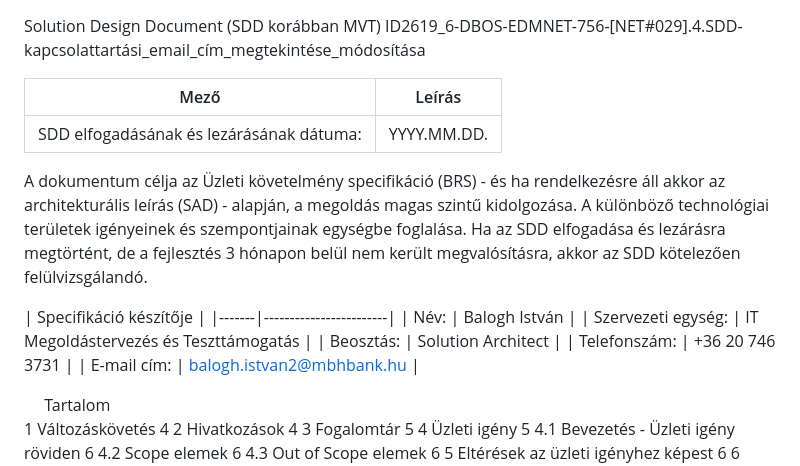
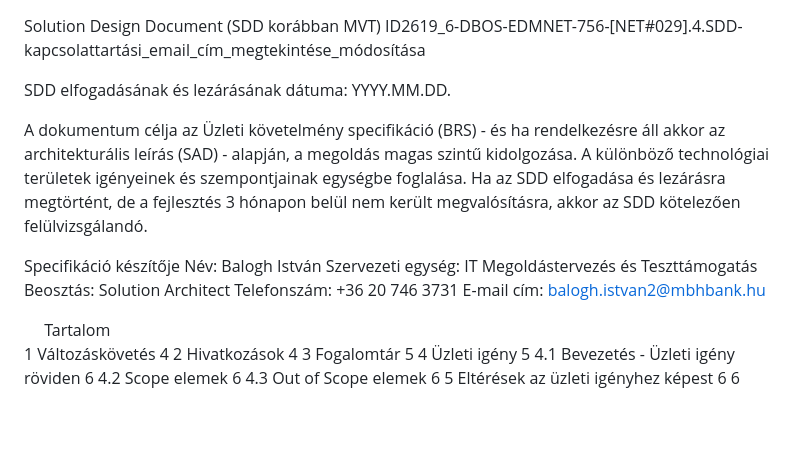
Before and after one commit to baloghisti/BaloghIstiPublic, a Markdown page: SDD_v0.2.md, the part around the change. GitHub-like rendering; blank space fills up the shorter version.

```diff
--- a/SDD._v0.2.md
+++ b/SDD_v0.2.md
@@ -1,9 +1,8 @@
 Solution Design Document (SDD korábban MVT)
 ID2619_6-DBOS-EDMNET-756-[NET#029].4.SDD-kapcsolattartási_email_cím_megtekintése_módosítása
 
-| Mező  | Leírás                 |
-|-------|------------------------|
-|SDD elfogadásának és lezárásának dátuma: |	YYYY.MM.DD. |
+SDD elfogadásának és lezárásának dátuma:	YYYY.MM.DD.
+
 
 
 
@@ -11,13 +10,12 @@ A dokumentum célja az Üzleti követelmény specifikáció (BRS) - és ha rende
 Ha az SDD elfogadása és lezárásra megtörtént, de a fejlesztés 3 hónapon belül nem került megvalósításra, akkor az SDD kötelezően felülvizsgálandó.
 
 
-| Specifikáció készítője |
-|-------|------------------------|
-| Név: |	Balogh István |
-| Szervezeti egység: |	IT Megoldástervezés és Teszttámogatás |
-| Beosztás: |	Solution Architect |
-| Telefonszám: |	+36 20 746 3731 |
-| E-mail cím:	| balogh.istvan2@mbhbank.hu |
+Specifikáció készítője
+Név:	Balogh István
+Szervezeti egység:	IT Megoldástervezés és Teszttámogatás
+Beosztás: 	Solution Architect
+Telefonszám:	+36 20 746 3731
+E-mail cím:	balogh.istvan2@mbhbank.hu
 
 
 
```
